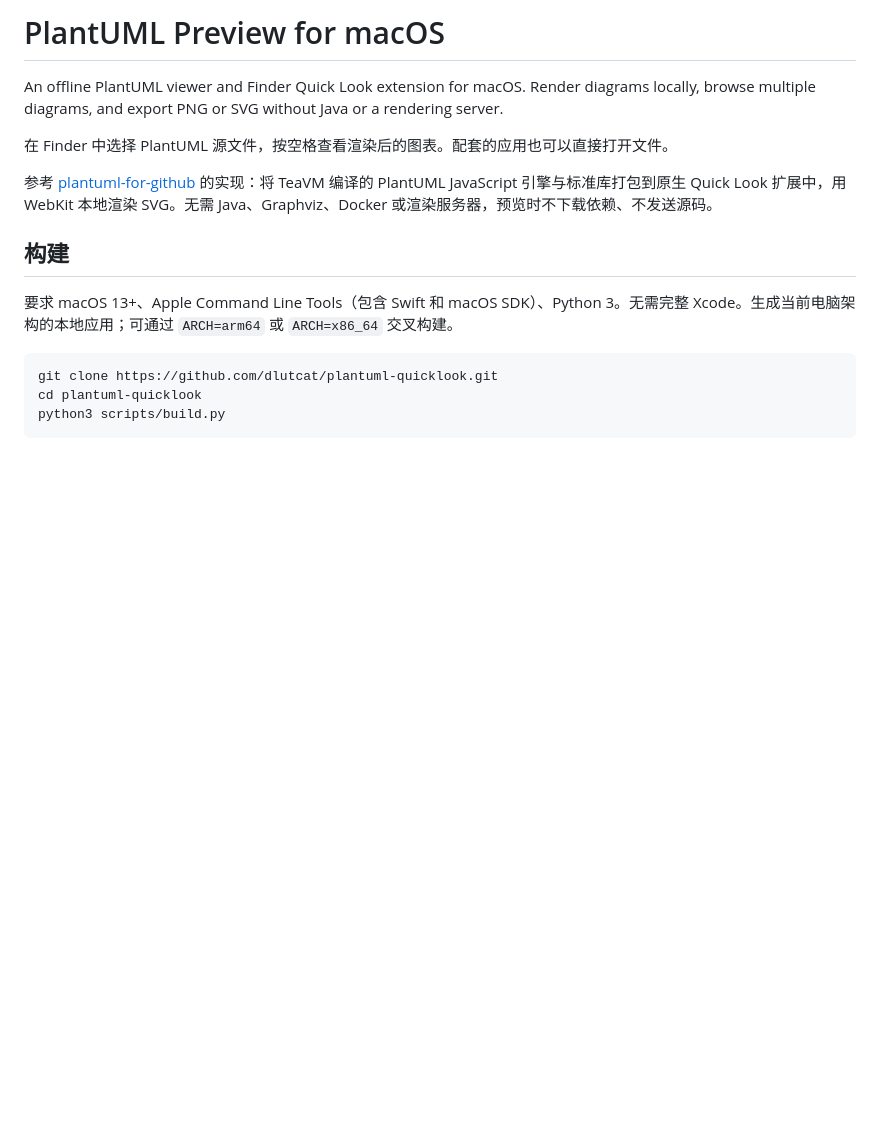
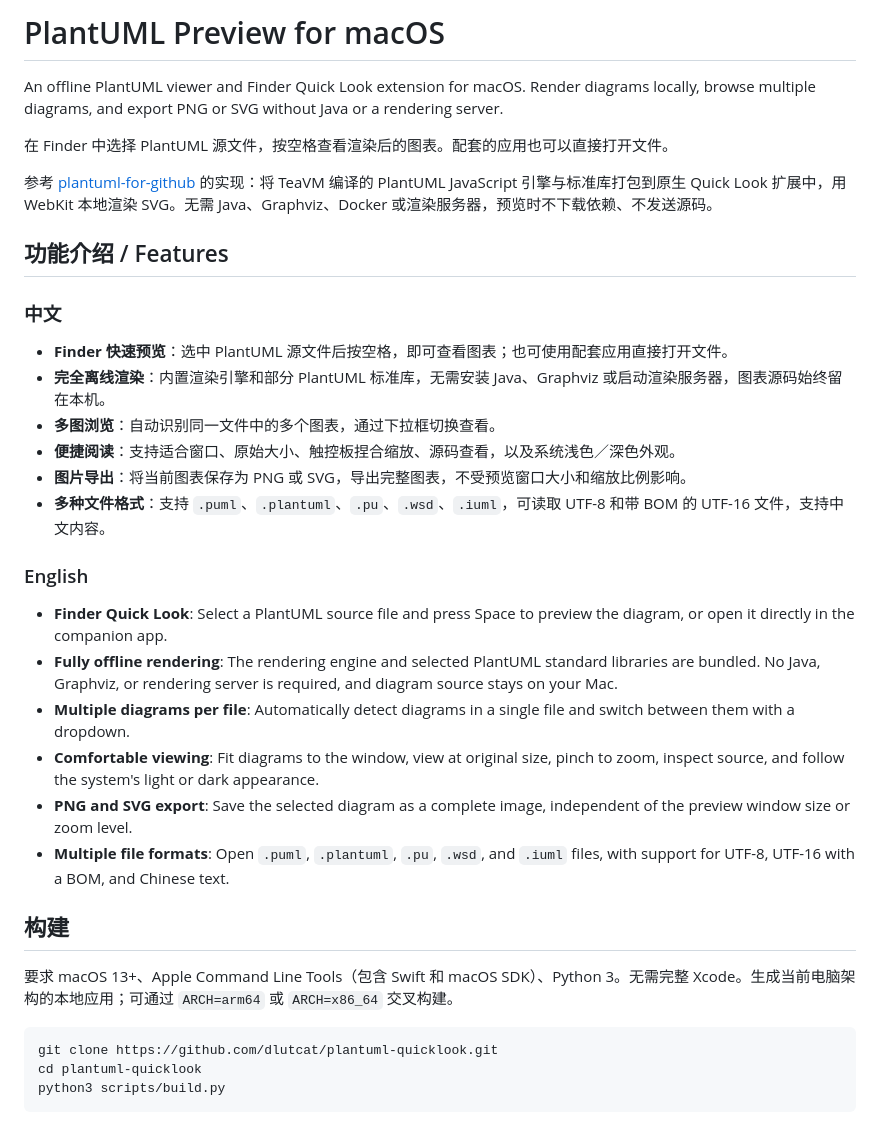
Before and after one commit to dlutcat/plantuml-quicklook, a Markdown page: README.md, the part around the change. Rendered like a GitHub page; blank space fills up the shorter version.

Commit message:
补充 README 中英文功能介绍
- 在文档前部添加中文和英文功能概览
- 说明快速预览、离线渲染、多图浏览、阅读操作、图片导出和文件格式支持

```diff
--- a/README.md
+++ b/README.md
@@ -5,6 +5,26 @@ An offline PlantUML viewer and Finder Quick Look extension for macOS. Render dia
 在 Finder 中选择 PlantUML 源文件，按空格查看渲染后的图表。配套的应用也可以直接打开文件。
 
 参考 [plantuml-for-github](https://github.com/plantuml/plantuml-for-github) 的实现：将 TeaVM 编译的 PlantUML JavaScript 引擎与标准库打包到原生 Quick Look 扩展中，用 WebKit 本地渲染 SVG。无需 Java、Graphviz、Docker 或渲染服务器，预览时不下载依赖、不发送源码。
+
+## 功能介绍 / Features
+
+### 中文
+
+- **Finder 快速预览**：选中 PlantUML 源文件后按空格，即可查看图表；也可使用配套应用直接打开文件。
+- **完全离线渲染**：内置渲染引擎和部分 PlantUML 标准库，无需安装 Java、Graphviz 或启动渲染服务器，图表源码始终留在本机。
+- **多图浏览**：自动识别同一文件中的多个图表，通过下拉框切换查看。
+- **便捷阅读**：支持适合窗口、原始大小、触控板捏合缩放、源码查看，以及系统浅色／深色外观。
+- **图片导出**：将当前图表保存为 PNG 或 SVG，导出完整图表，不受预览窗口大小和缩放比例影响。
+- **多种文件格式**：支持 `.puml`、`.plantuml`、`.pu`、`.wsd`、`.iuml`，可读取 UTF-8 和带 BOM 的 UTF-16 文件，支持中文内容。
+
+### English
+
+- **Finder Quick Look**: Select a PlantUML source file and press Space to preview the diagram, or open it directly in the companion app.
+- **Fully offline rendering**: The rendering engine and selected PlantUML standard libraries are bundled. No Java, Graphviz, or rendering server is required, and diagram source stays on your Mac.
+- **Multiple diagrams per file**: Automatically detect diagrams in a single file and switch between them with a dropdown.
+- **Comfortable viewing**: Fit diagrams to the window, view at original size, pinch to zoom, inspect source, and follow the system's light or dark appearance.
+- **PNG and SVG export**: Save the selected diagram as a complete image, independent of the preview window size or zoom level.
+- **Multiple file formats**: Open `.puml`, `.plantuml`, `.pu`, `.wsd`, and `.iuml` files, with support for UTF-8, UTF-16 with a BOM, and Chinese text.
 
 ## 构建
 
```
